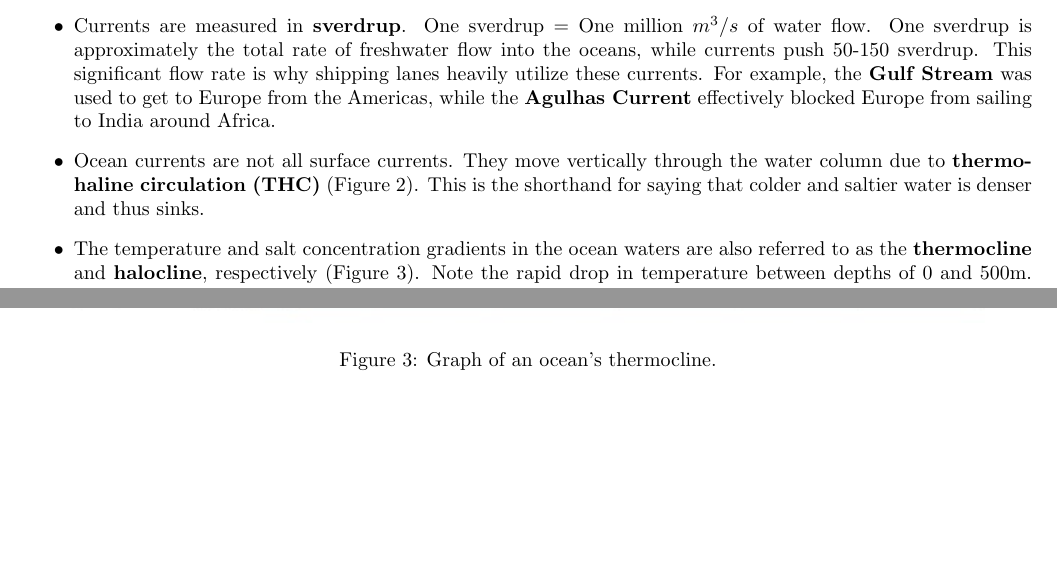
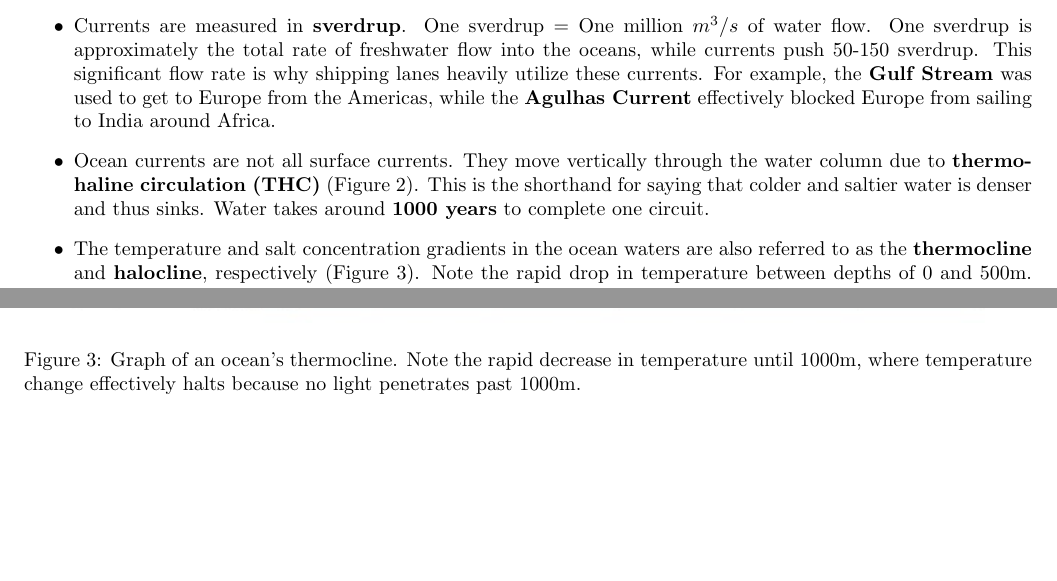
Before and after one commit to mjlshen/OceanBowl, a LaTeX document (BC1_Currents.tex): two parts of pages 1 and 3 of 3, joined at a grey line, cut so that both start at the same text. Compiled offline with pdfLaTeX.

Commit message:
Bootcamp1 Summary

```diff
--- a/BC1_Currents.tex
+++ b/BC1_Currents.tex
@@ -13,7 +13,7 @@
 \begin{itemize}
 	\item The Coriolis Effect is the cause of the rotational nature of ocean currents. Each rotational system is called a \textbf{gyre}; there are five major ocean gyres. It's best to memorize that the currents rotate \textbf{clockwise in the Northern Hemisphere} and \textbf{counter-clockwise in the Southern Hemisphere} (Figure 1). This same relationship will hold for other things we will cover in the future.
 	\item Currents are measured in \textbf{sverdrup}. One sverdrup = One million $m^3/s$ of water flow. One sverdrup is approximately the total rate of freshwater flow into the oceans, while currents push 50-150 sverdrup. This significant flow rate is why shipping lanes heavily utilize these currents. For example, the \textbf{Gulf Stream} was used to get to Europe from the Americas, while the \textbf{Agulhas Current} effectively blocked Europe from sailing to India around Africa.
-	\item Ocean currents are not all surface currents. They move vertically through the water column due to \textbf{thermohaline circulation (THC)} (Figure 2). This is the shorthand for saying that colder and saltier water is denser and thus sinks.
+	\item Ocean currents are not all surface currents. They move vertically through the water column due to \textbf{thermohaline circulation (THC)} (Figure 2). This is the shorthand for saying that colder and saltier water is denser and thus sinks. Water takes around \textbf{1000 years} to complete one circuit.
 	\item The temperature and salt concentration gradients in the ocean waters are also referred to as the \textbf{thermocline} and \textbf{halocline}, respectively (Figure 3). Note the rapid drop in temperature between depths of 0 and 500m. This is because the primary factor in determining ocean water temperature is energy from light. However, light is dispersed very quickly (exponentially) by water. Most of it is absorbed in the first 10m and 99\% of the light is absorbed in the first 200m of the ocean. \textbf{No light penetrates past 1000m}; this is why there is very little temperature drop between 1000 and 7000m.
 \end{itemize}
 
@@ -31,7 +31,7 @@
 \begin{figure}[H]
 	\centering
 	\includegraphics[scale=1]{./Images/BC1_Thermocline.jpg}
-	\caption{Graph of an ocean's thermocline.}
+	\caption{Graph of an ocean's thermocline. Note the rapid decrease in temperature until 1000m, where temperature change effectively halts because no light penetrates past 1000m.}
 \end{figure}
 
 \end{document}
```
